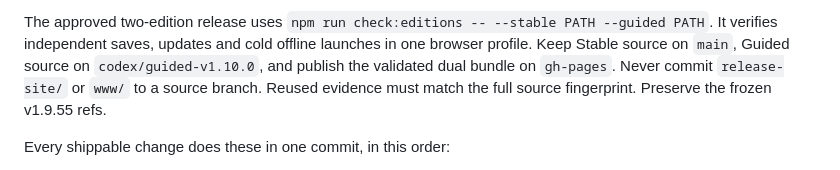
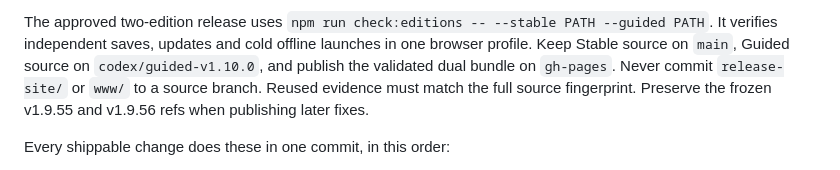
Before and after one commit to tayyibshah123/magicvmachine, a Markdown page: AGENTS.md, the part around the change. GitHub-like rendering.

Commit message:
Preserve the frozen earlier stable references

```diff
--- a/AGENTS.md
+++ b/AGENTS.md
@@ -178,7 +178,8 @@ PATH --guided PATH`. It verifies independent saves, updates and cold offline
 launches in one browser profile. Keep Stable source on `main`, Guided source
 on `codex/guided-v1.10.0`, and publish the validated dual bundle on `gh-pages`.
 Never commit `release-site/` or `www/` to a source branch. Reused evidence must
-match the full source fingerprint. Preserve the frozen v1.9.55 refs.
+match the full source fingerprint. Preserve the frozen v1.9.55 and
+v1.9.56 refs when publishing later fixes.
 
 Every shippable change does these in one commit, in this order:
 
```
